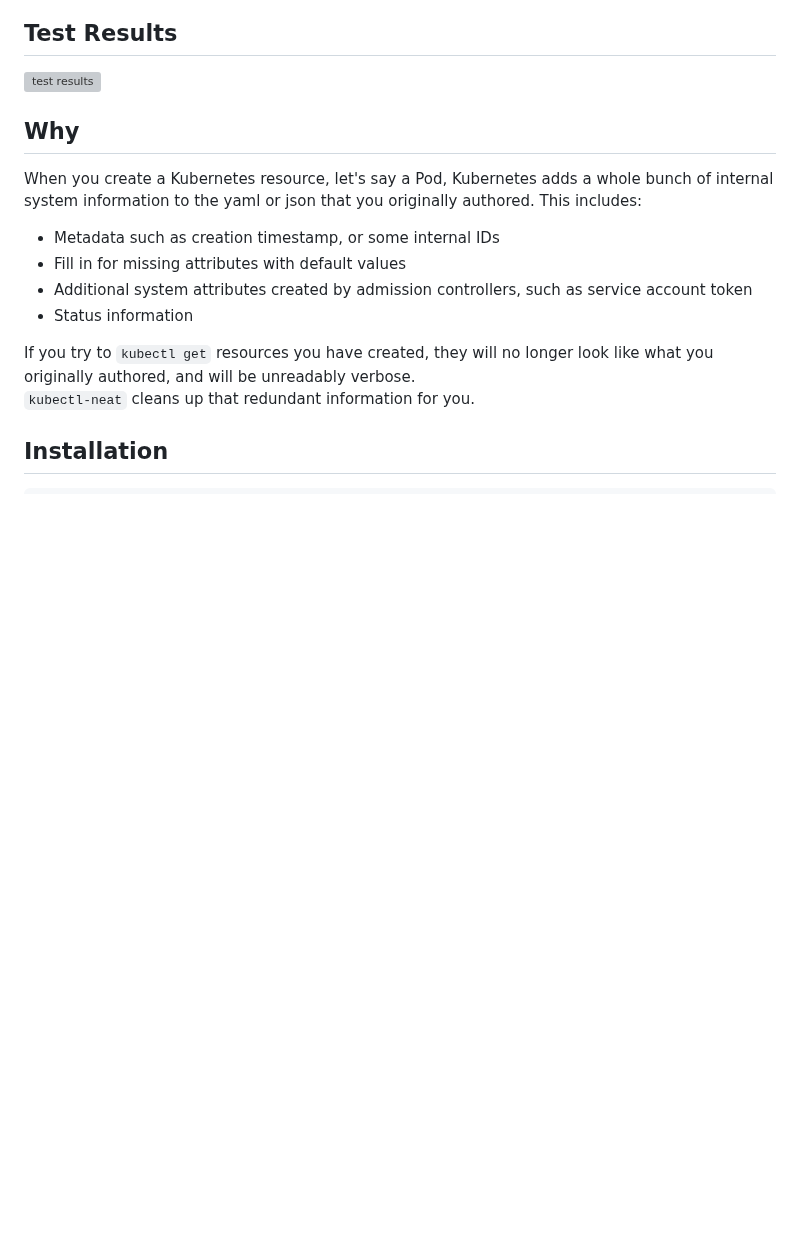
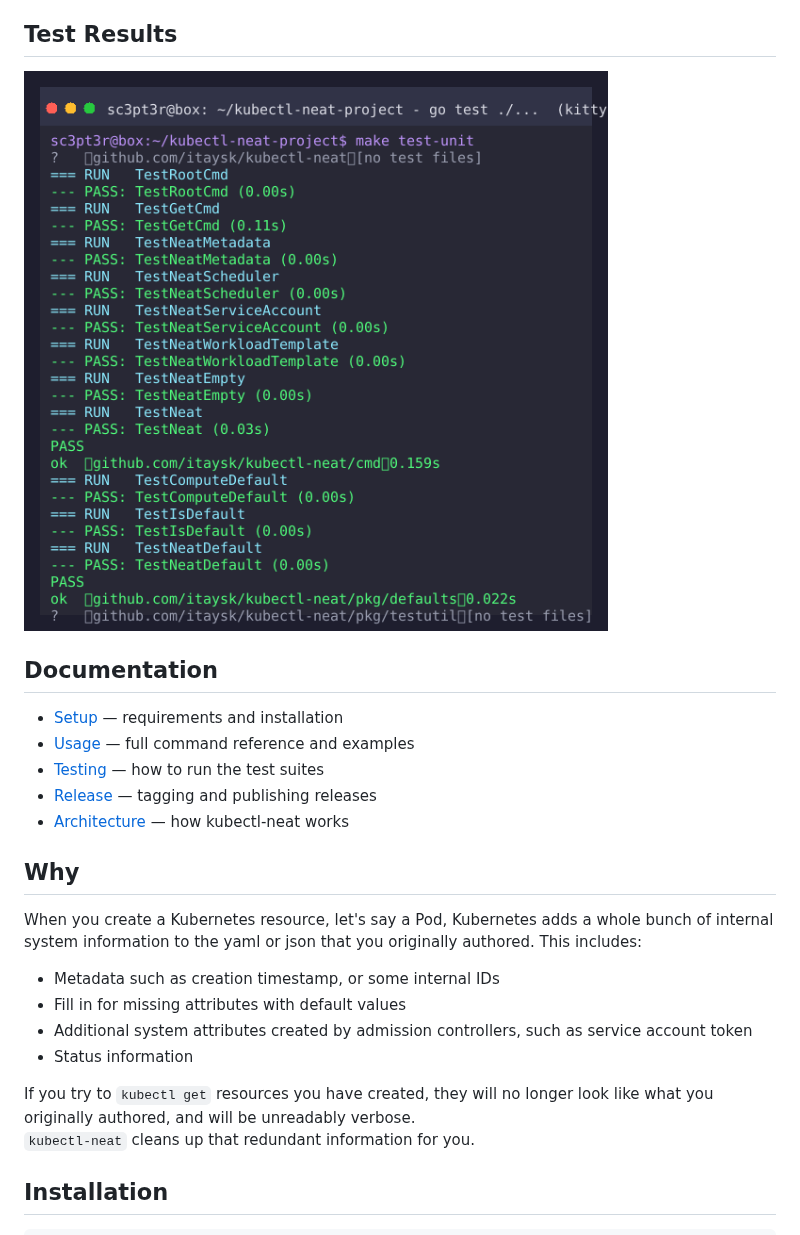
Before and after one commit to vitaltechmyanmar/kubectl-neat, a Markdown page: Readme.md, the part around one of its changes. GitHub-like rendering; pictures changed too: images/test-results.png (added); blank space fills up the shorter version; grey boxes are pictures that could not be loaded.

```diff
--- a/Readme.md
+++ b/Readme.md
@@ -13,6 +13,14 @@ Here is a result of a `kubectl get pod -o yaml` for a simple Pod. The lines mark
 ## Test Results
 
 ![test results](./images/test-results.png)
+
+## Documentation
+
+- [Setup](./docs/setup.md) — requirements and installation
+- [Usage](./docs/usage.md) — full command reference and examples
+- [Testing](./docs/testing.md) — how to run the test suites
+- [Release](./docs/release.md) — tagging and publishing releases
+- [Architecture](./docs/architecture.md) — how kubectl-neat works
 
 ## Why
 
```
Also changed, not shown: other parts of Readme.md (+21 -3 lines), SECURITY.md (+2 -2 lines), docs/README.md (added, +37 -0 lines), docs/architecture.md (added, +83 -0 lines), docs/release.md (added, +108 -0 lines), docs/setup.md (added, +81 -0 lines), docs/testing.md (added, +66 -0 lines), docs/usage.md (added, +117 -0 lines), 1 other file.
